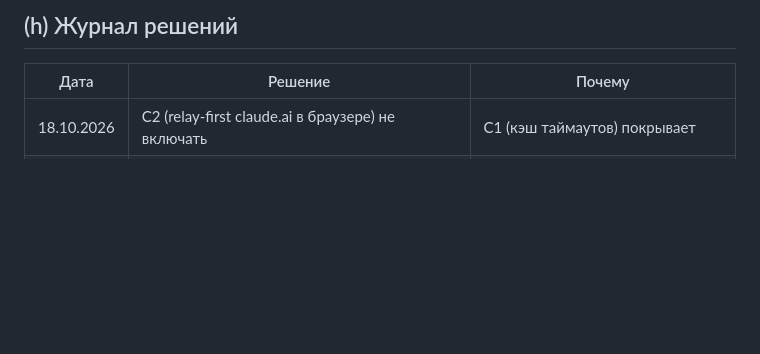
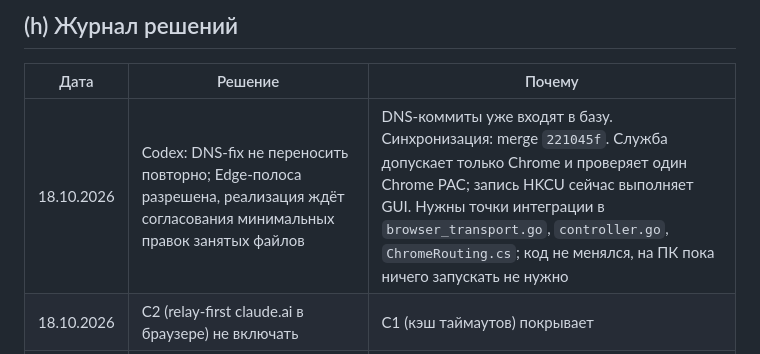
Before and after one commit to buzzmean/neexitlag, a Markdown page: docs/handoff/CURRENT.md, the part around the change. Drawn GitHub-style; blank space fills up the shorter version.

Commit message:
Зафиксировать границы Edge-полосы и необходимое согласование интеграции

```diff
--- a/docs/handoff/CURRENT.md
+++ b/docs/handoff/CURRENT.md
@@ -57,6 +57,7 @@ Telegram, Claude, ChatGPT, Chrome (профиль Chrome создан вручн
 ## (h) Журнал решений
 | Дата | Решение | Почему |
 |---|---|---|
+| 18.10.2026 | Codex: DNS-fix не переносить повторно; Edge-полоса разрешена, реализация ждёт согласования минимальных правок занятых файлов | DNS-коммиты уже входят в базу. Синхронизация: merge `221045f`. Служба допускает только Chrome и проверяет один Chrome PAC; запись HKCU сейчас выполняет GUI. Нужны точки интеграции в `browser_transport.go`, `controller.go`, `ChromeRouting.cs`; код не менялся, на ПК пока ничего запускать не нужно |
 | 18.10.2026 | C2 (relay-first claude.ai в браузере) не включать | C1 (кэш таймаутов) покрывает |
 | 18.10.2026 | C3 (запасной транспорт) только дизайн, не реализовывать | решение владельца |
 | 18.10.2026 | Дефолтные relay-first профили: Claude, ChatGPT/Codex, Telegram Desktop; fail-closed | живые тесты показали необходимость |
```
